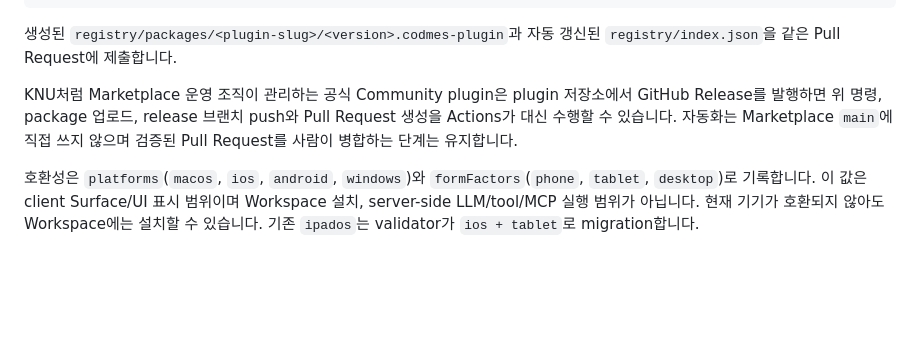
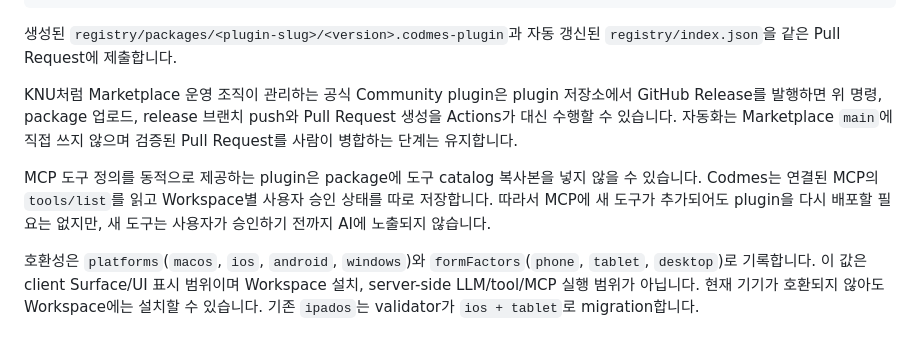
Before and after one commit to knu-uic/Codmes-Marketplace, a Markdown page: README.md, the part around the change. GitHub-like rendering; blank space fills up the shorter version.

Commit message:
docs: describe dynamic MCP tool approval

```diff
--- a/README.md
+++ b/README.md
@@ -75,6 +75,12 @@ KNU처럼 Marketplace 운영 조직이 관리하는 공식 Community plugin은 p
 Pull Request 생성을 Actions가 대신 수행할 수 있습니다. 자동화는 Marketplace
 `main`에 직접 쓰지 않으며 검증된 Pull Request를 사람이 병합하는 단계는 유지합니다.
 
+MCP 도구 정의를 동적으로 제공하는 plugin은 package에 도구 catalog 복사본을
+넣지 않을 수 있습니다. Codmes는 연결된 MCP의 `tools/list`를 읽고 Workspace별
+사용자 승인 상태를 따로 저장합니다. 따라서 MCP에 새 도구가 추가되어도
+plugin을 다시 배포할 필요는 없지만, 새 도구는 사용자가 승인하기 전까지 AI에
+노출되지 않습니다.
+
 호환성은 `platforms`(`macos`, `ios`, `android`, `windows`)와
 `formFactors`(`phone`, `tablet`, `desktop`)로 기록합니다. 이 값은 client Surface/UI
 표시 범위이며 Workspace 설치, server-side LLM/tool/MCP 실행 범위가 아닙니다.
```
